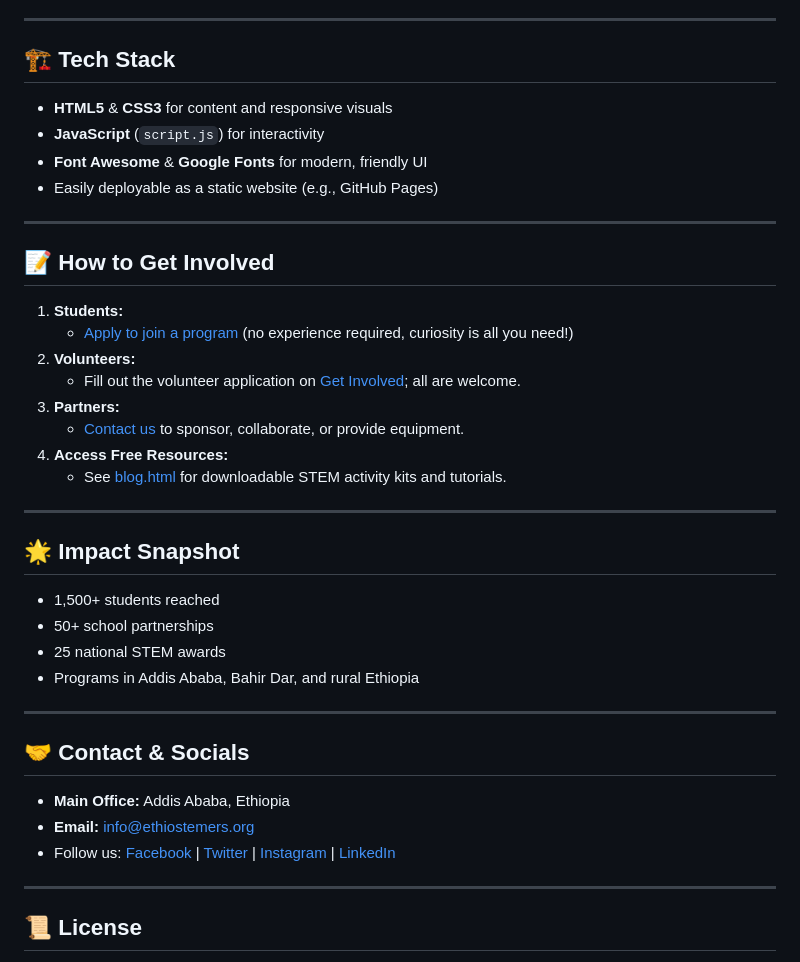
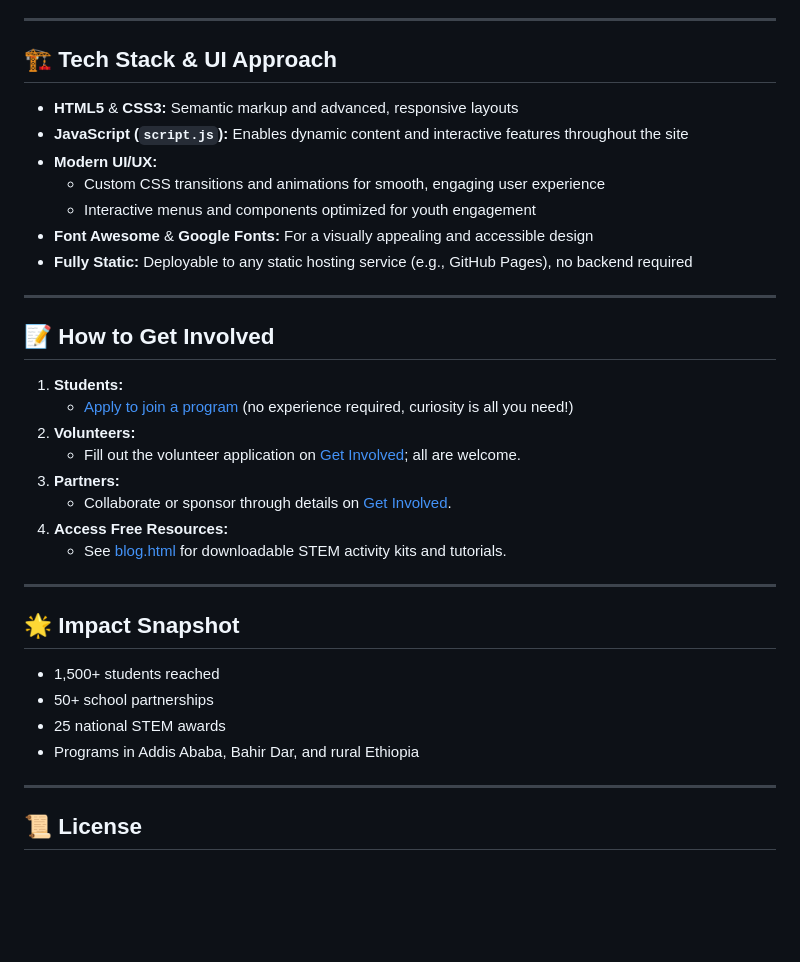
Before and after one commit to Henok-SE/Stemers, a Markdown page: README.md, the part around the change. Rendered like a GitHub page; blank space fills up the shorter version.

Commit message:
Revise README
Updated the README to enhance clarity and detail about the initiative, including the tech stack and UI approach.

```diff
--- a/README.md
+++ b/README.md
@@ -35,12 +35,15 @@ Our mission is to unlock youth potential, bridge the STEM education gap in Ethio
 
 ---
 
-## 🏗️ Tech Stack
+## 🏗️ Tech Stack & UI Approach
 
-- **HTML5** & **CSS3** for content and responsive visuals
-- **JavaScript** (`script.js`) for interactivity
-- **Font Awesome** & **Google Fonts** for modern, friendly UI
-- Easily deployable as a static website (e.g., GitHub Pages)
+- **HTML5** & **CSS3:** Semantic markup and advanced, responsive layouts
+- **JavaScript (`script.js`):** Enables dynamic content and interactive features throughout the site
+- **Modern UI/UX:**
+  - Custom CSS transitions and animations for smooth, engaging user experience
+  - Interactive menus and components optimized for youth engagement
+- **Font Awesome** & **Google Fonts:** For a visually appealing and accessible design
+- **Fully Static:** Deployable to any static hosting service (e.g., GitHub Pages), no backend required
 
 ---
 
@@ -51,7 +54,7 @@ Our mission is to unlock youth potential, bridge the STEM education gap in Ethio
 2. **Volunteers:**
    - Fill out the volunteer application on [Get Involved](./get-involved.html); all are welcome.
 3. **Partners:**
-   - [Contact us](./contact.html) to sponsor, collaborate, or provide equipment.
+   - Collaborate or sponsor through details on [Get Involved](./get-involved.html).
 4. **Access Free Resources:**
    - See [blog.html](./blog.html) for downloadable STEM activity kits and tutorials.
 
@@ -63,14 +66,6 @@ Our mission is to unlock youth potential, bridge the STEM education gap in Ethio
 - 50+ school partnerships
 - 25 national STEM awards
 - Programs in Addis Ababa, Bahir Dar, and rural Ethiopia
-
----
-
-## 🤝 Contact & Socials
-
-- **Main Office:** Addis Ababa, Ethiopia
-- **Email:** info@ethiostemers.org
-- Follow us: [Facebook](#) | [Twitter](#) | [Instagram](#) | [LinkedIn](#)
 
 ---
 
```
